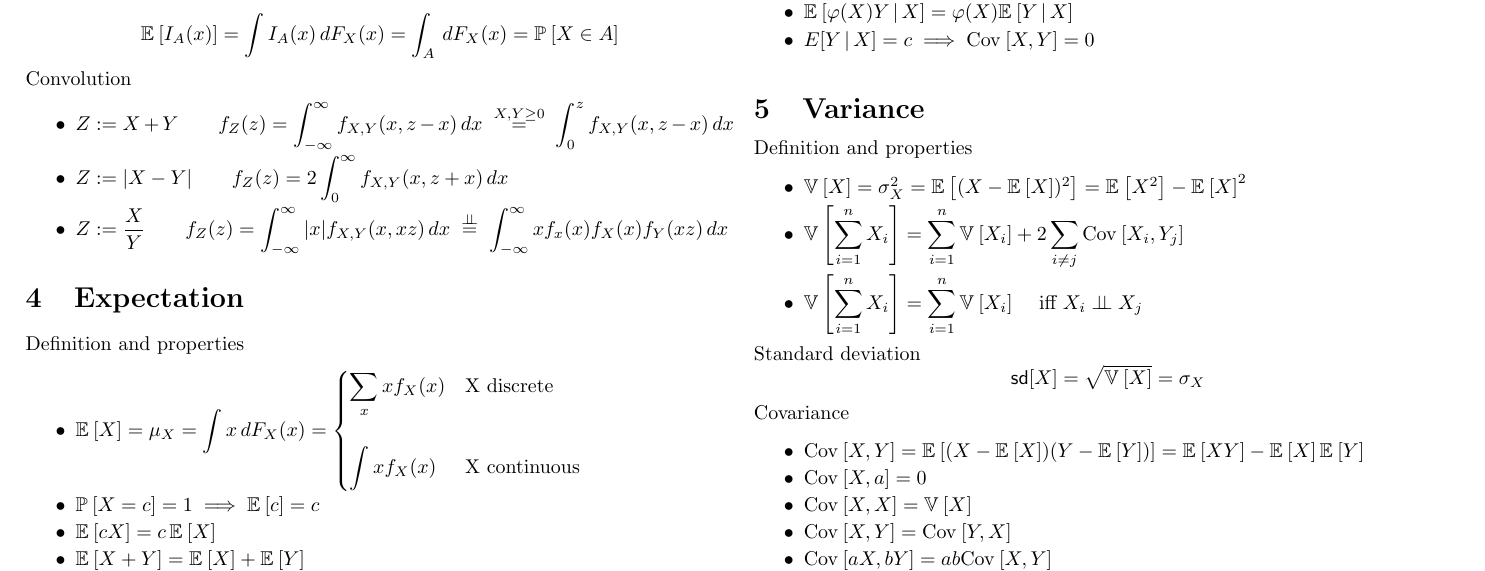
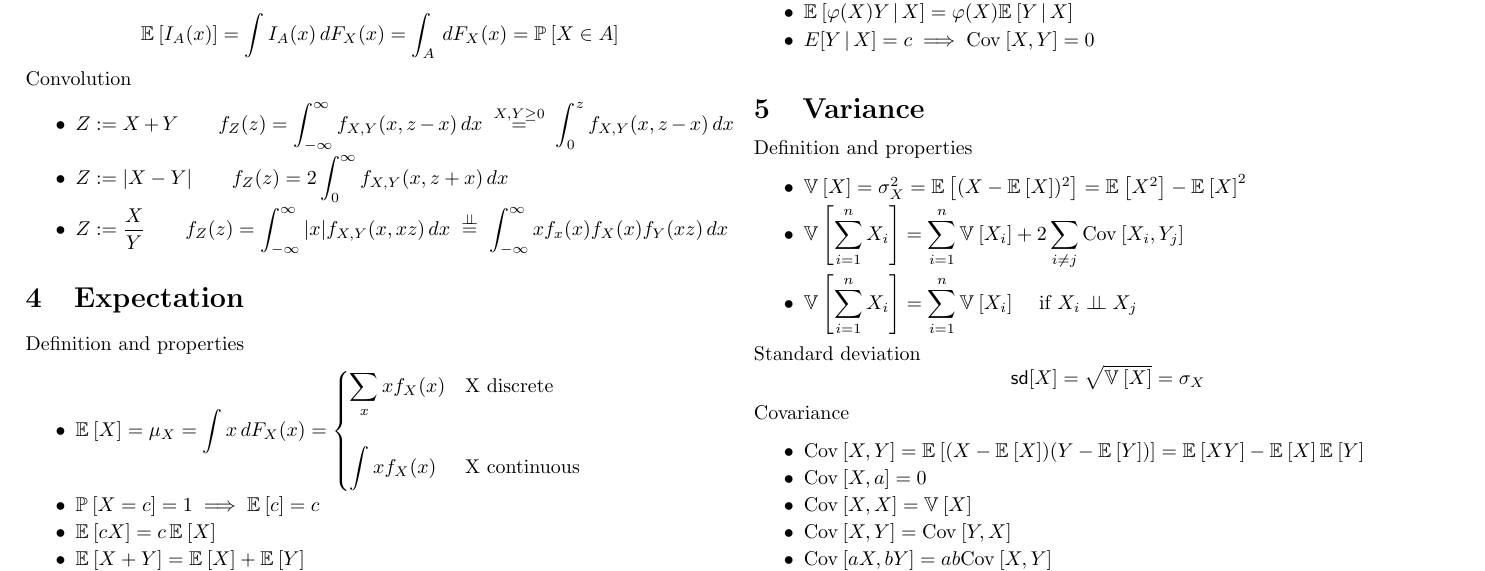
Before and after one commit to mavam/stat-cookbook, a LaTeX document (cookbook.tex): part of page 6 of 27, cut so that both start at the same text. Compiled offline with pdfLaTeX; a LaTeX package or settings file that is missing is left out.

Commit message:
Demote invalid equivalence to implication.

```diff
--- a/cookbook.tex
+++ b/cookbook.tex
@@ -495,7 +495,7 @@
     \displaystyle\sum_{i=1}^n \V{X_i} + 2\sum_{i\ne j}\cov{X_i,Y_j}$
 %    \stackrel{X_i \ind X_j}{=}\sum_{i=1}^n\V{X_i}$
   \item $\V{\displaystyle\sum_{i=1}^n X_i} =
-    \displaystyle\sum_{i=1}^n\V{X_i} \quad$ iff $X_i \ind X_j$
+    \displaystyle\sum_{i=1}^n\V{X_i} \quad$ if $X_i \ind X_j$
 \end{titemize}
 
 \T{Standard deviation}
```
